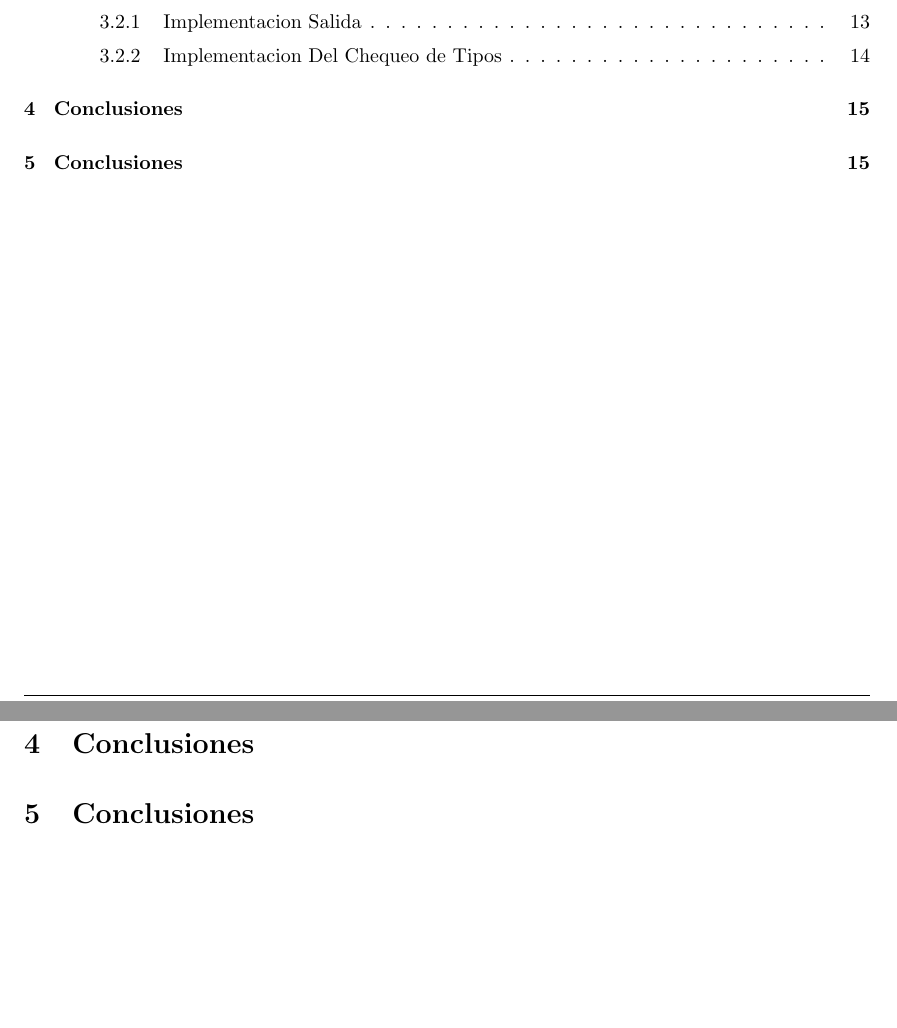
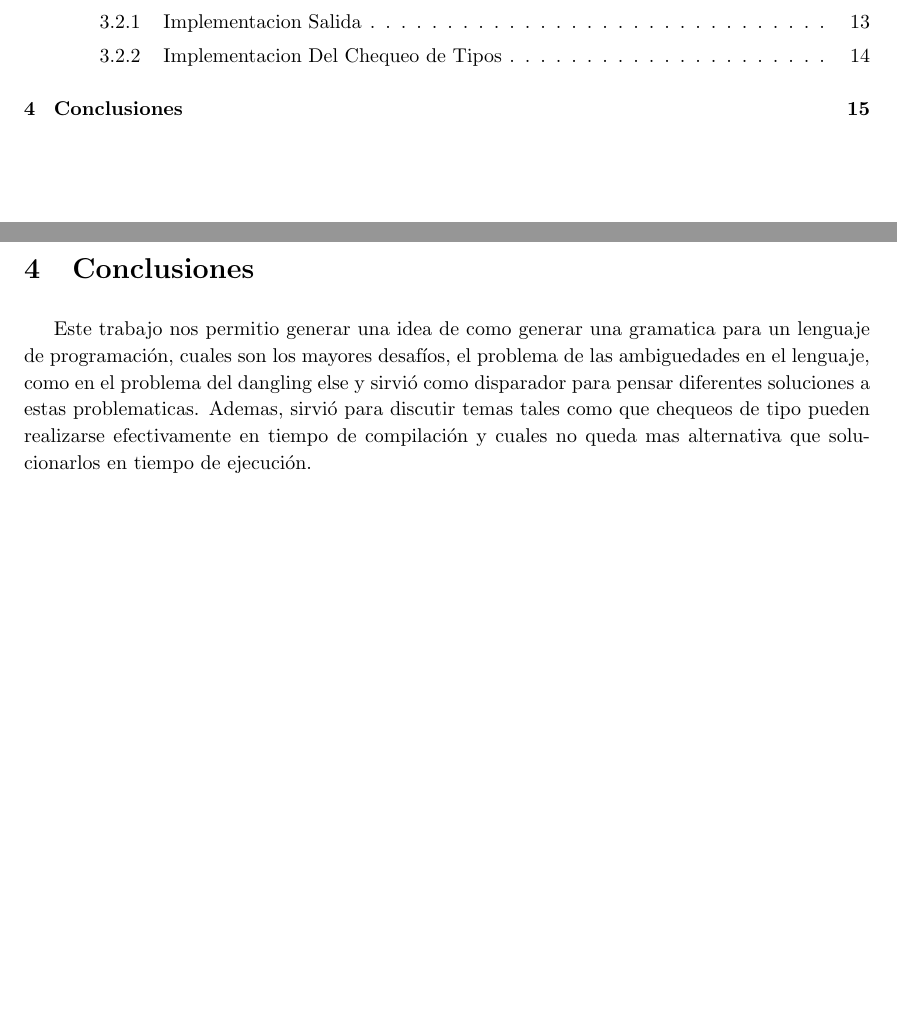
Before and after one commit to FrancoNegri/tleng2016, a LaTeX document (Informe/informe.tex, which reads Informe/conclusiones.tex): two parts of pages 2 and 15 of 15, joined at a grey line, cut so that both start at the same text, the shorter picture padded with empty space. Compiled offline with pdfLaTeX.

Commit message:
Agregadas concluciones

```diff
--- a/Informe/conclusiones.tex
+++ b/Informe/conclusiones.tex
@@ -1 +1 @@
-\section{Conclusiones}
+Este trabajo nos permitio generar una idea de como generar una gramatica para un lenguaje de programación, cuales son los mayores desafíos, el problema de las ambiguedades en el lenguaje, como en el problema del dangling else y sirvió como disparador para pensar diferentes soluciones a estas problematicas. Ademas, sirvió para discutir temas tales como que chequeos de tipo pueden realizarse efectivamente en tiempo de compilación y cuales no queda mas alternativa que solucionarlos en tiempo de ejecución.
```
